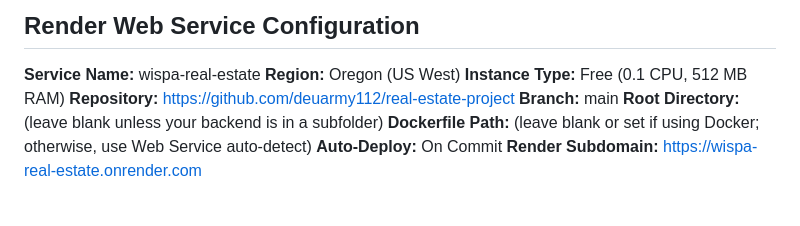
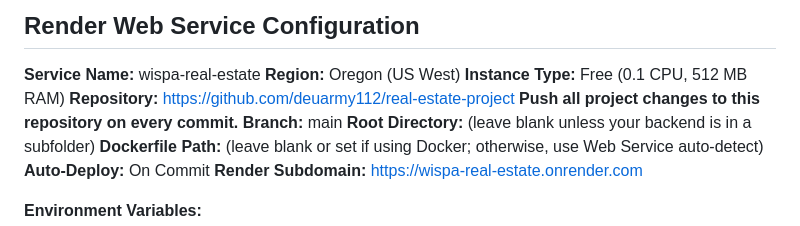
Before and after one commit to wisparealestate/wispa-real-estate, a Markdown page: RENDER_VERCEL_DEPLOYMENT_STEPS.md, the part around the change. Drawn GitHub-style.

Commit message:
Update deployment guide to use new GitHub repository and clarify push instructions

```diff
--- a/RENDER_VERCEL_DEPLOYMENT_STEPS.md
+++ b/RENDER_VERCEL_DEPLOYMENT_STEPS.md
@@ -4,6 +4,7 @@
 **Region:** Oregon (US West)
 **Instance Type:** Free (0.1 CPU, 512 MB RAM)
 **Repository:** https://github.com/deuarmy112/real-estate-project
+**Push all project changes to this repository on every commit.**
 **Branch:** main
 **Root Directory:** (leave blank unless your backend is in a subfolder)
 **Dockerfile Path:** (leave blank or set if using Docker; otherwise, use Web Service auto-detect)
```
